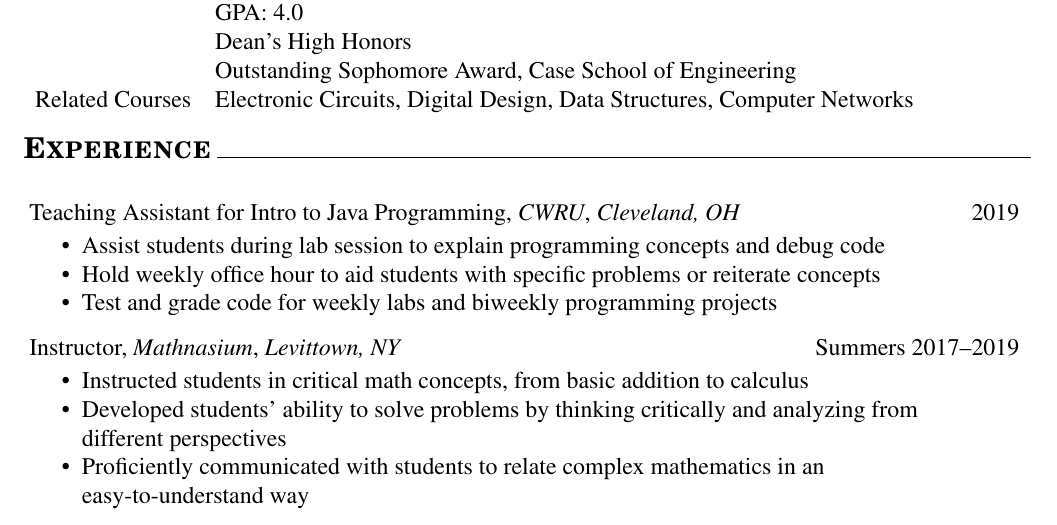
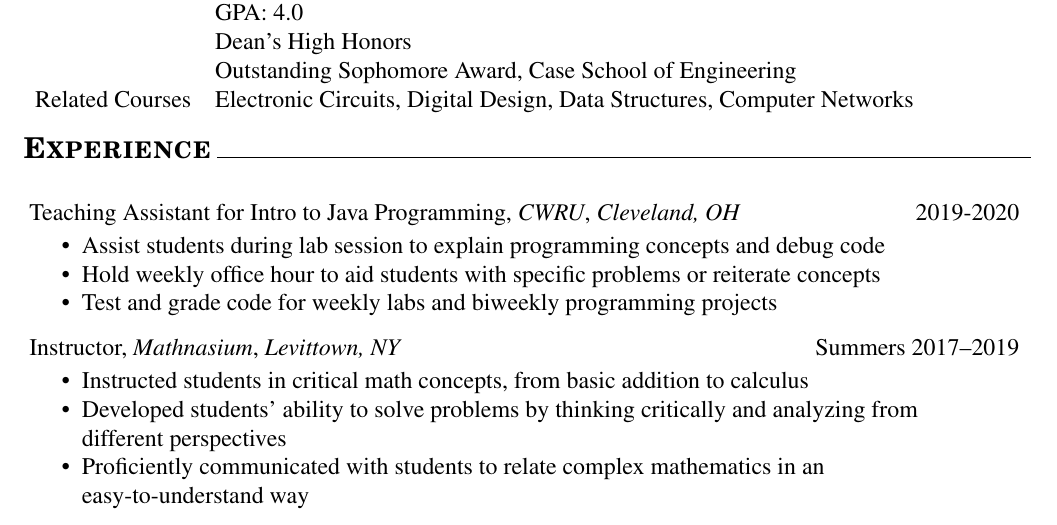
Before and after one commit to benferreri/resume, a LaTeX CV (resume-digital.tex): part of the page, cut so that both start at the same text. Compiled offline with pdfLaTeX.

Commit message:
updated year

```diff
--- a/resume-digital.tex
+++ b/resume-digital.tex
@@ -51,7 +51,7 @@
 \hrulefill{}\\
 \smallskip\\
 %
-\begin{tabular*}{\textwidth}{@{\extracolsep{\fill} } l r}Teaching Assistant for Intro to Java Programming, \textit{CWRU}, \textit{Cleveland, OH} & 2019 \end{tabular*}
+\begin{tabular*}{\textwidth}{@{\extracolsep{\fill} } l r}Teaching Assistant for Intro to Java Programming, \textit{CWRU}, \textit{Cleveland, OH} & 2019-2020 \end{tabular*}
 
 \vspace{-\topsep}
 \begin{itemize}
```
